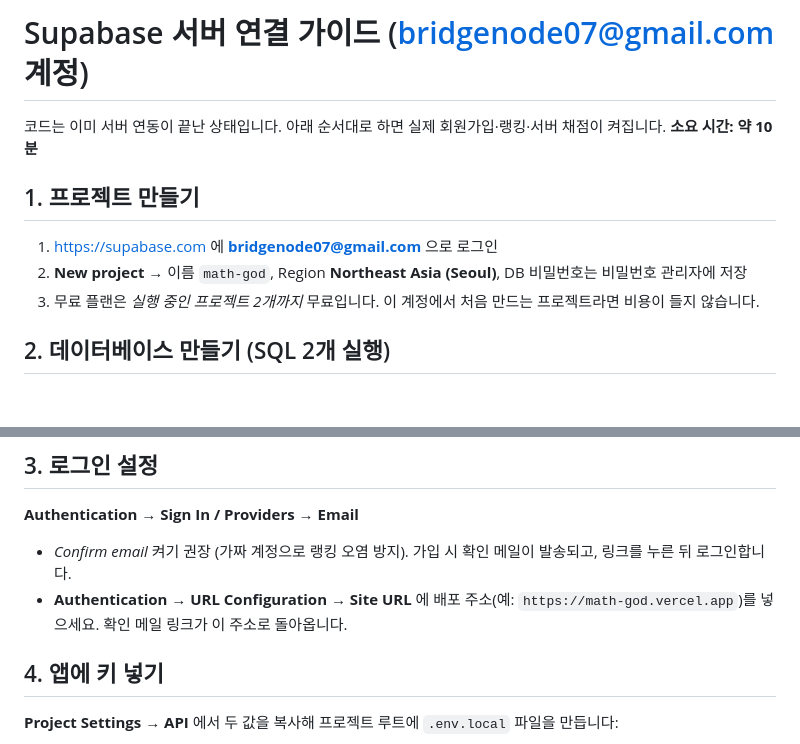
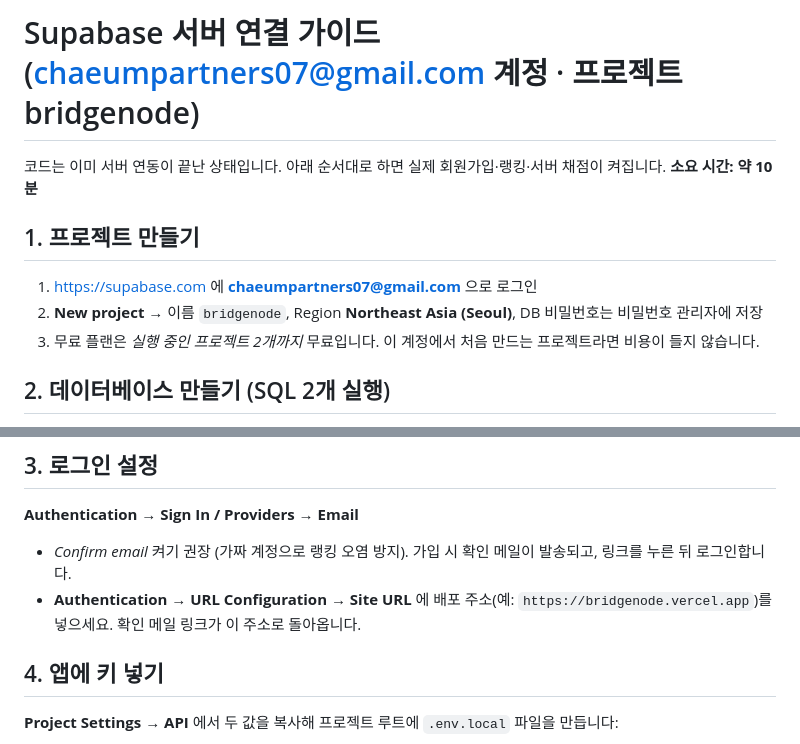
Before and after one commit to calmgrou7/Brief, a Markdown page: docs/SUPABASE_SETUP.md, 2 parts joined by grey strips. GitHub-like rendering; blank space fills up the shorter version.

Commit message:
Point Supabase setup guide at the bridgenode project
Co-Authored-By: Claude Opus 5.5 <noreply@anthropic.com>
Claude-Session: https://claude.ai/code/session_01TAYZkc7pU5MS9tgtsTcLNs

```diff
--- a/docs/SUPABASE_SETUP.md
+++ b/docs/SUPABASE_SETUP.md
@@ -1,11 +1,11 @@
-# Supabase 서버 연결 가이드 (bridgenode07@gmail.com 계정)
+# Supabase 서버 연결 가이드 (chaeumpartners07@gmail.com 계정 · 프로젝트 bridgenode)
 
 코드는 이미 서버 연동이 끝난 상태입니다. 아래 순서대로 하면 실제 회원가입·랭킹·서버 채점이 켜집니다.
 **소요 시간: 약 10분**
 
 ## 1. 프로젝트 만들기
-1. https://supabase.com 에 **bridgenode07@gmail.com** 으로 로그인
-2. **New project** → 이름 `math-god`, Region **Northeast Asia (Seoul)**, DB 비밀번호는 비밀번호 관리자에 저장
+1. https://supabase.com 에 **chaeumpartners07@gmail.com** 으로 로그인
+2. **New project** → 이름 `bridgenode`, Region **Northeast Asia (Seoul)**, DB 비밀번호는 비밀번호 관리자에 저장
 3. 무료 플랜은 *실행 중인 프로젝트 2개까지* 무료입니다. 이 계정에서 처음 만드는 프로젝트라면 비용이 들지 않습니다.
 
 ## 2. 데이터베이스 만들기 (SQL 2개 실행)
@@ -18,7 +18,7 @@ Supabase 대시보드 → **SQL Editor** → New query 에서 순서대로 붙
 ## 3. 로그인 설정
 **Authentication → Sign In / Providers → Email**
 - *Confirm email* 켜기 권장 (가짜 계정으로 랭킹 오염 방지). 가입 시 확인 메일이 발송되고, 링크를 누른 뒤 로그인합니다.
-- **Authentication → URL Configuration → Site URL** 에 배포 주소(예: `https://math-god.vercel.app`)를 넣으세요. 확인 메일 링크가 이 주소로 돌아옵니다.
+- **Authentication → URL Configuration → Site URL** 에 배포 주소(예: `https://bridgenode.vercel.app`)를 넣으세요. 확인 메일 링크가 이 주소로 돌아옵니다.
 
 ## 4. 앱에 키 넣기
 **Project Settings → API** 에서 두 값을 복사해 프로젝트 루트에 `.env.local` 파일을 만듭니다:
```
